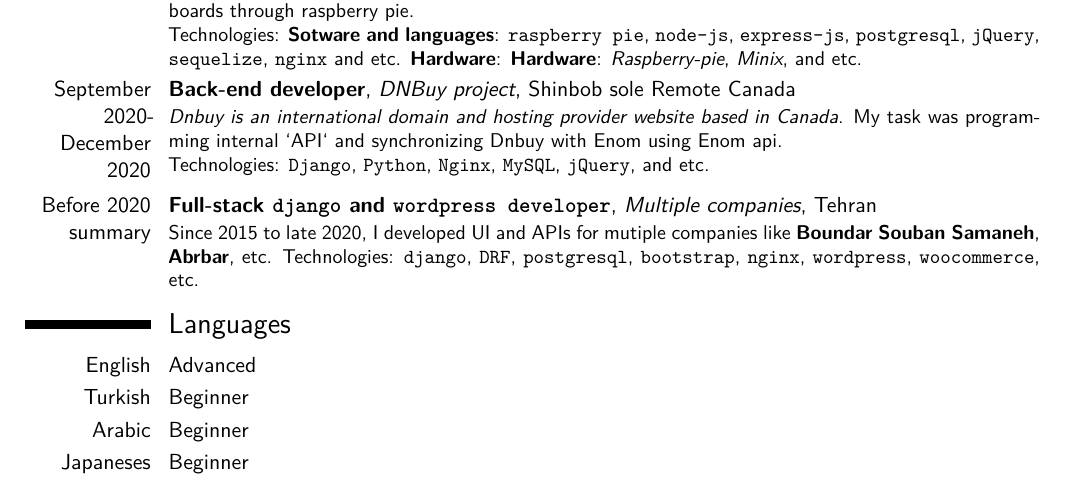
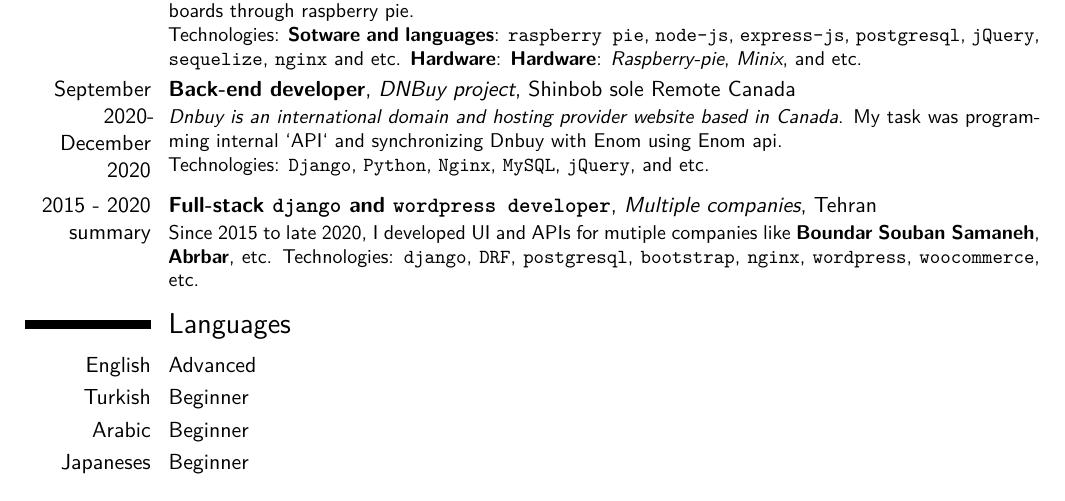
Before and after one commit to SirSaleh/CV, a LaTeX CV (saleh_resume.tex): part of page 2 of 3, cut so that both start at the same text. Compiled offline with XeLaTeX.

Commit message:
Add starting year for before 2020 summary

```diff
--- a/saleh_resume.tex
+++ b/saleh_resume.tex
@@ -128,7 +128,7 @@
 }
 
 % ================== before 2020 summary
-\cventry{Before 2020 summary}{Full-stack \texttt{django} and \texttt{wordpress developer}}{Multiple companies}{Tehran}{}{
+\cventry{2015 - 2020 summary}{Full-stack \texttt{django} and \texttt{wordpress developer}}{Multiple companies}{Tehran}{}{
 	Since 2015 to late 2020, I developed UI and APIs for mutiple companies like \textbf{Boundar Souban Samaneh}, \textbf{Abrbar}, etc.
 	Technologies: \texttt{django}, \texttt{DRF}, \texttt{postgresql}, \texttt{bootstrap}, \texttt{nginx}, \texttt{wordpress}, \texttt{woocommerce}, etc.
 }
```
Also changed, not shown: saleh_resume.pdf.
